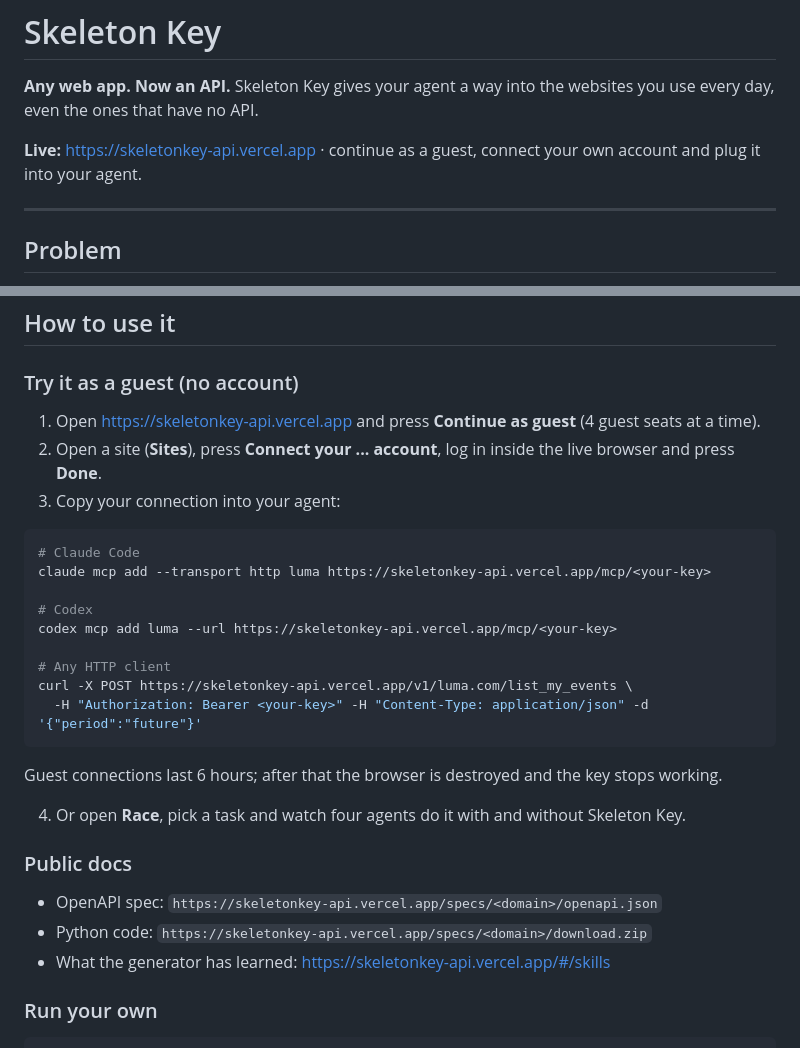
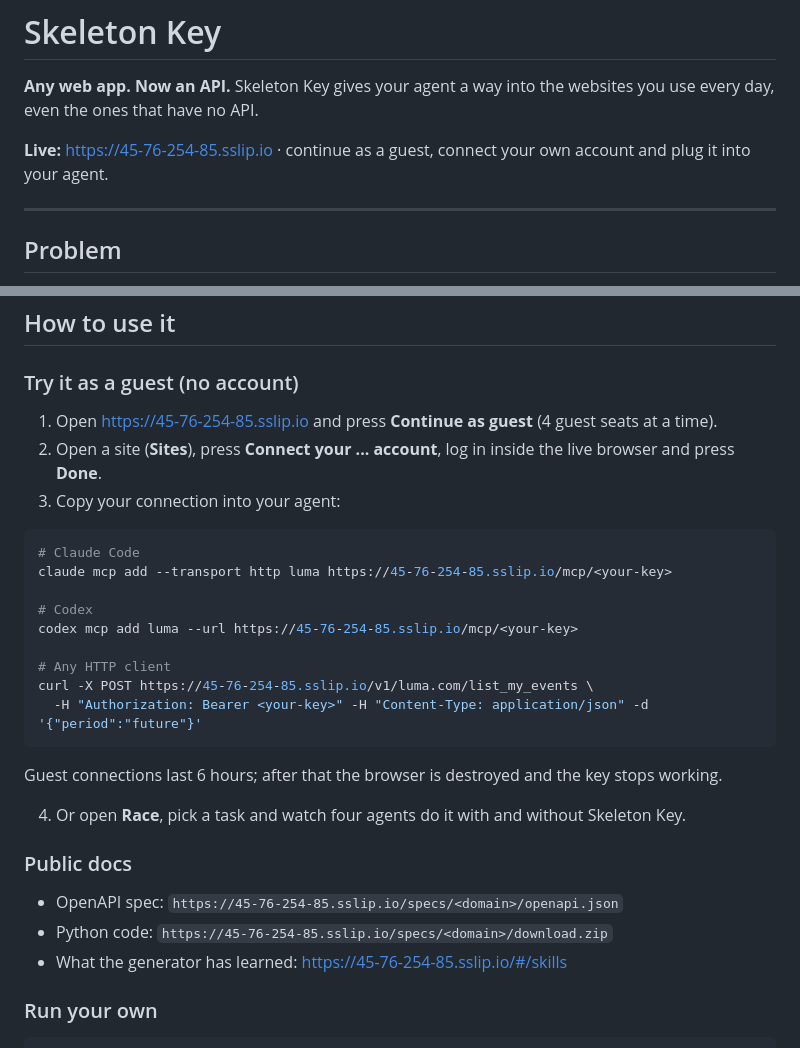
Before and after one commit to Carldtitan/skeleton_key, a Markdown page: README.md, 2 parts joined by grey strips. GitHub-like rendering.

Commit message:
README: link the Vultr-hosted app

````diff
--- a/README.md
+++ b/README.md
@@ -2,7 +2,7 @@
 
 **Any web app. Now an API.** Skeleton Key gives your agent a way into the websites you use every day, even the ones that have no API.
 
-**Live:** https://skeletonkey-api.vercel.app · continue as a guest, connect your own account and plug it into your agent.
+**Live:** https://45-76-254-85.sslip.io · continue as a guest, connect your own account and plug it into your agent.
 
 ---
 
@@ -66,19 +66,19 @@ Autonomous agents run untrusted code and drive real accounts, so every run is bo
 
 ### Try it as a guest (no account)
 
-1. Open https://skeletonkey-api.vercel.app and press **Continue as guest** (4 guest seats at a time).
+1. Open https://45-76-254-85.sslip.io and press **Continue as guest** (4 guest seats at a time).
 2. Open a site (**Sites**), press **Connect your ... account**, log in inside the live browser and press **Done**.
 3. Copy your connection into your agent:
 
 ```bash
 # Claude Code
-claude mcp add --transport http luma https://skeletonkey-api.vercel.app/mcp/<your-key>
+claude mcp add --transport http luma https://45-76-254-85.sslip.io/mcp/<your-key>
 
 # Codex
-codex mcp add luma --url https://skeletonkey-api.vercel.app/mcp/<your-key>
+codex mcp add luma --url https://45-76-254-85.sslip.io/mcp/<your-key>
 
 # Any HTTP client
-curl -X POST https://skeletonkey-api.vercel.app/v1/luma.com/list_my_events \
+curl -X POST https://45-76-254-85.sslip.io/v1/luma.com/list_my_events \
   -H "Authorization: Bearer <your-key>" -H "Content-Type: application/json" -d '{"period":"future"}'
 ```
 
@@ -88,9 +88,9 @@ Guest connections last 6 hours; after that the browser is destroyed and the key
 
 ### Public docs
 
-- OpenAPI spec: `https://skeletonkey-api.vercel.app/specs/<domain>/openapi.json`
-- Python code: `https://skeletonkey-api.vercel.app/specs/<domain>/download.zip`
-- What the generator has learned: https://skeletonkey-api.vercel.app/#/skills
+- OpenAPI spec: `https://45-76-254-85.sslip.io/specs/<domain>/openapi.json`
+- Python code: `https://45-76-254-85.sslip.io/specs/<domain>/download.zip`
+- What the generator has learned: https://45-76-254-85.sslip.io/#/skills
 
 ### Run your own
 
````
